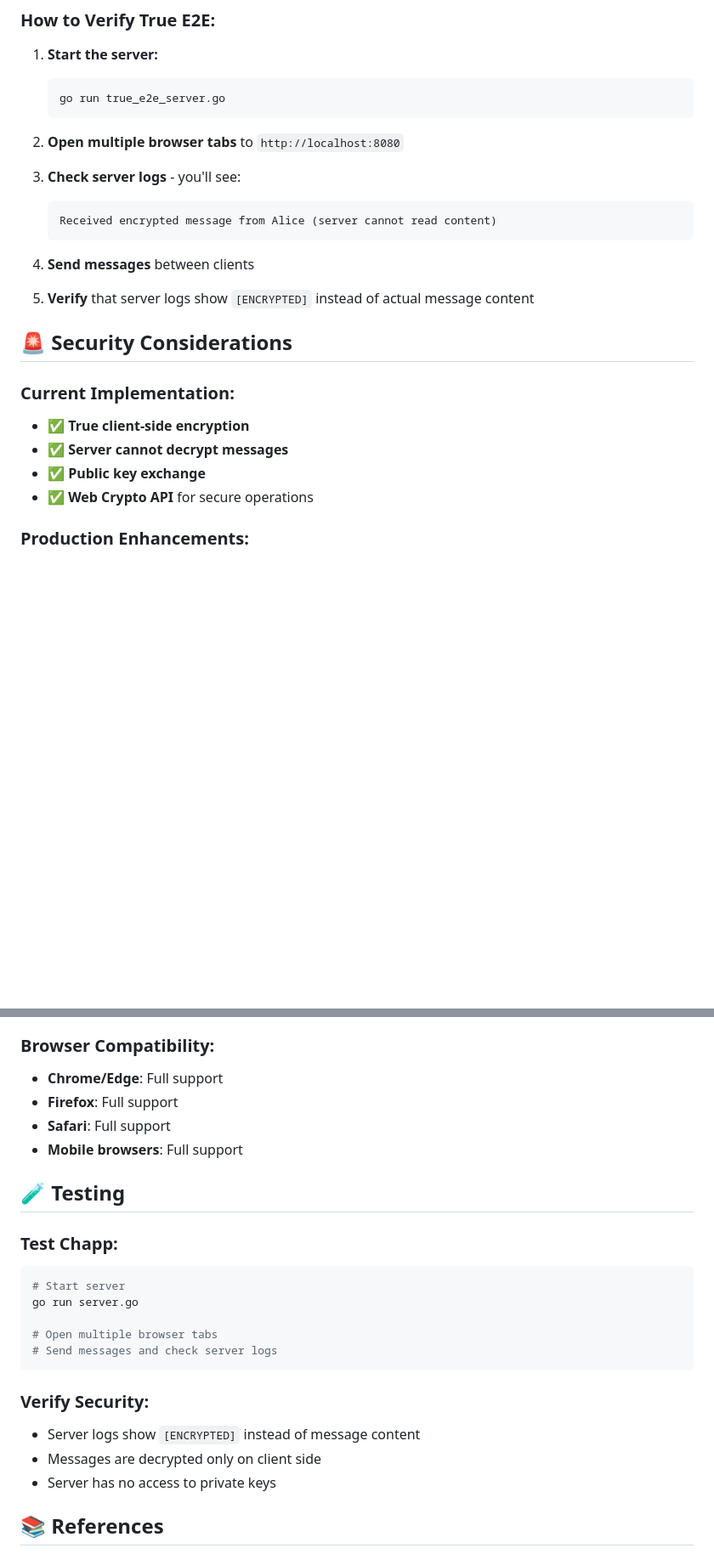
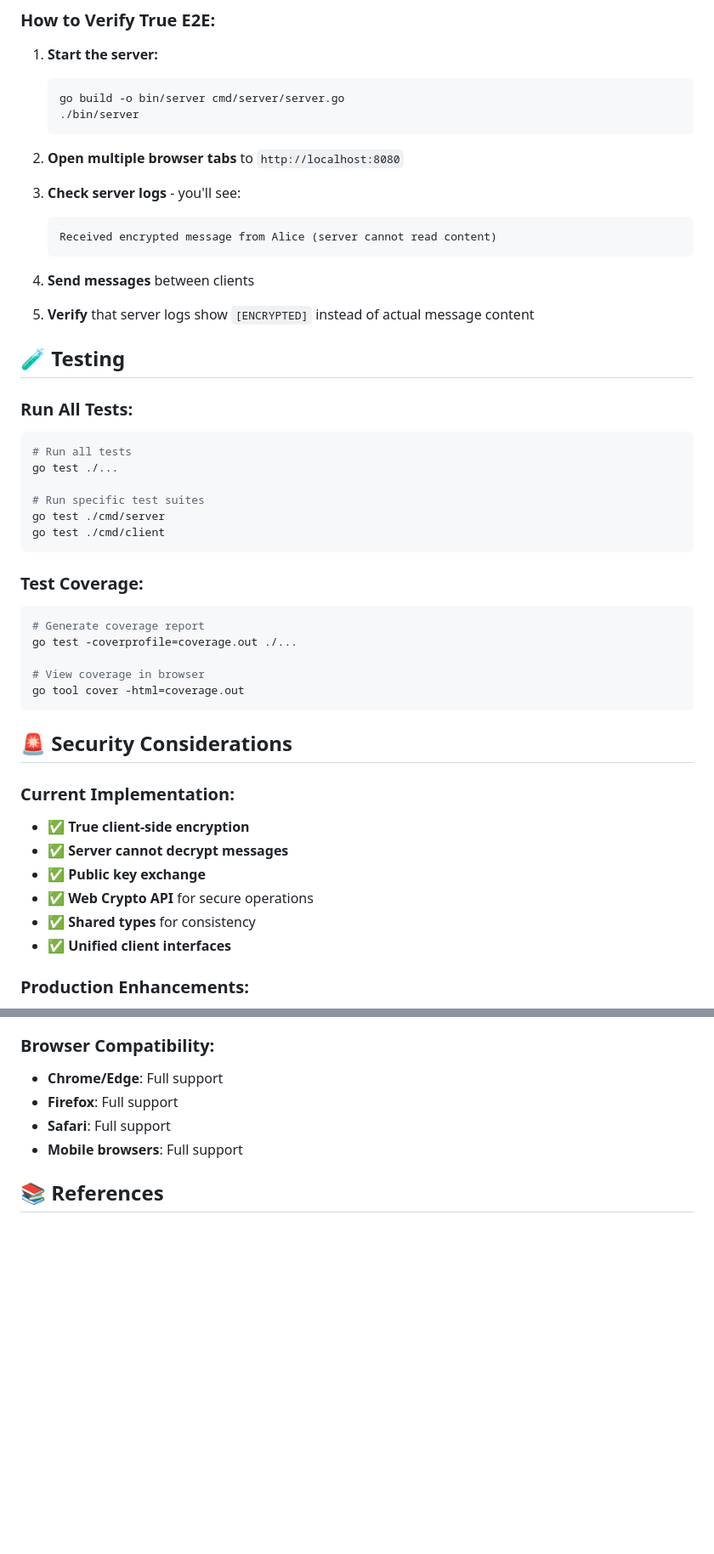
Before and after one commit to rdlf0/chapp, a Markdown page: README.md, 2 parts joined by grey strips. Shown at 85% size. Drawn GitHub-style; blank space fills up the shorter version.

````diff
--- a/README.md
+++ b/README.md
@@ -210,7 +254,8 @@ const decrypted = await crypto.subtle.decrypt(
 
 1. **Start the server:**
    ```bash
-   go run true_e2e_server.go
+   go build -o bin/server cmd/server/server.go
+   ./bin/server
    ```
 
 2. **Open multiple browser tabs** to `http://localhost:8080`
@@ -224,6 +269,27 @@ const decrypted = await crypto.subtle.decrypt(
 
 5. **Verify** that server logs show `[ENCRYPTED]` instead of actual message content
 
+## 🧪 **Testing**
+
+### **Run All Tests:**
+```bash
+# Run all tests
+go test ./...
+
+# Run specific test suites
+go test ./cmd/server
+go test ./cmd/client
+```
+
+### **Test Coverage:**
+```bash
+# Generate coverage report
+go test -coverprofile=coverage.out ./...
+
+# View coverage in browser
+go tool cover -html=coverage.out
+```
+
 ## 🚨 **Security Considerations**
 
 ### **Current Implementation:**
@@ -231,6 +297,8 @@ const decrypted = await crypto.subtle.decrypt(
 - ✅ **Server cannot decrypt messages**
 - ✅ **Public key exchange**
 - ✅ **Web Crypto API** for secure operations
+- ✅ **Shared types** for consistency
+- ✅ **Unified client interfaces**
 
 ### **Production Enhancements:**
 - 🔄 **Perfect Forward Secrecy** (key rotation)
@@ -253,22 +321,6 @@ const decrypted = await crypto.subtle.decrypt(
 - **Safari**: Full support
 - **Mobile browsers**: Full support
 
-## 🧪 **Testing**
-
-### **Test Chapp:**
-```bash
-# Start server
-go run server.go
-
-# Open multiple browser tabs
-# Send messages and check server logs
-```
-
-### **Verify Security:**
-- Server logs show `[ENCRYPTED]` instead of message content
-- Messages are decrypted only on client side
-- Server has no access to private keys
-
 ## 📚 **References**
 
 - **Signal Protocol**: https://signal.org/docs/
````
Also changed, not shown: other parts of README.md (+56 -12 lines).
